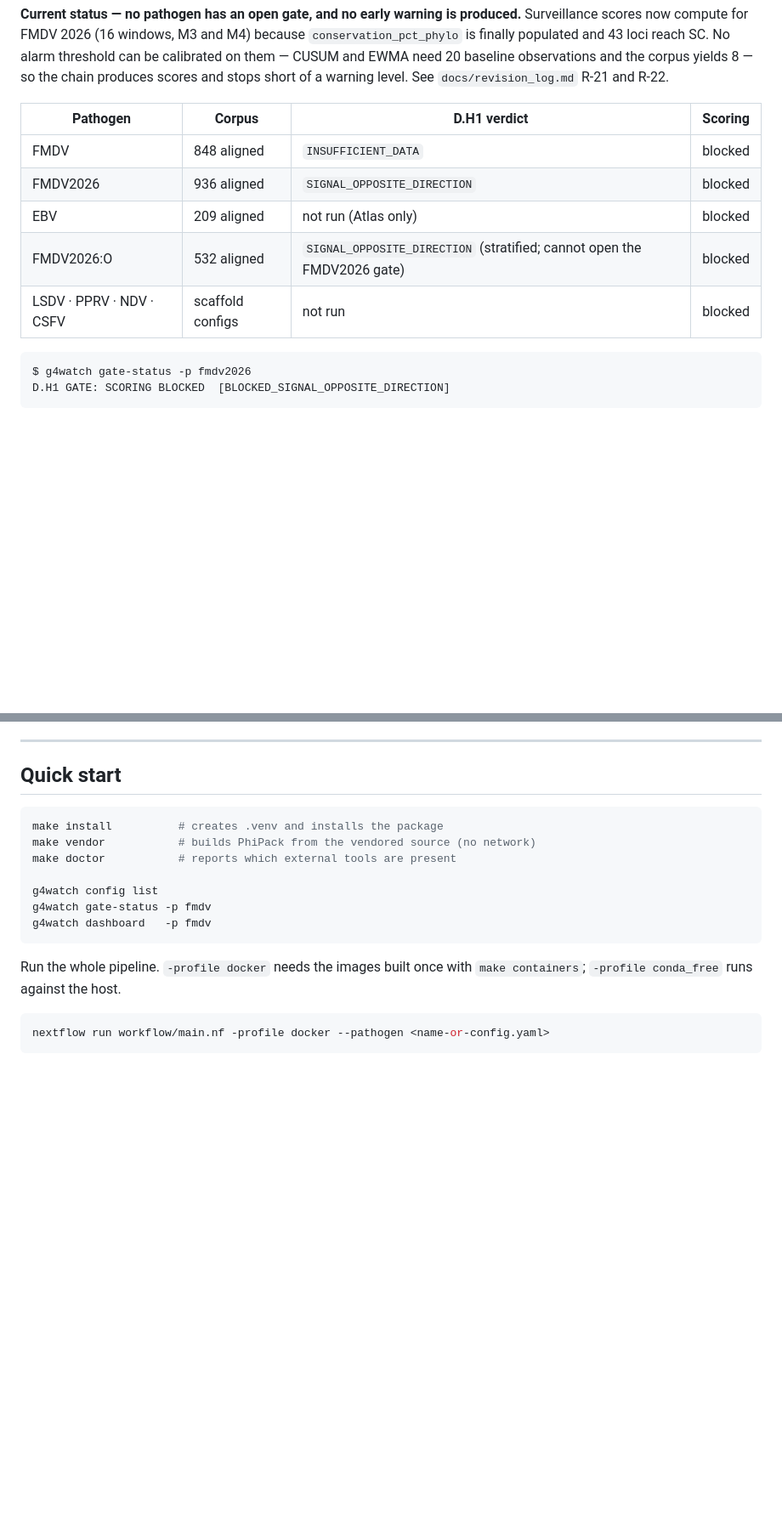
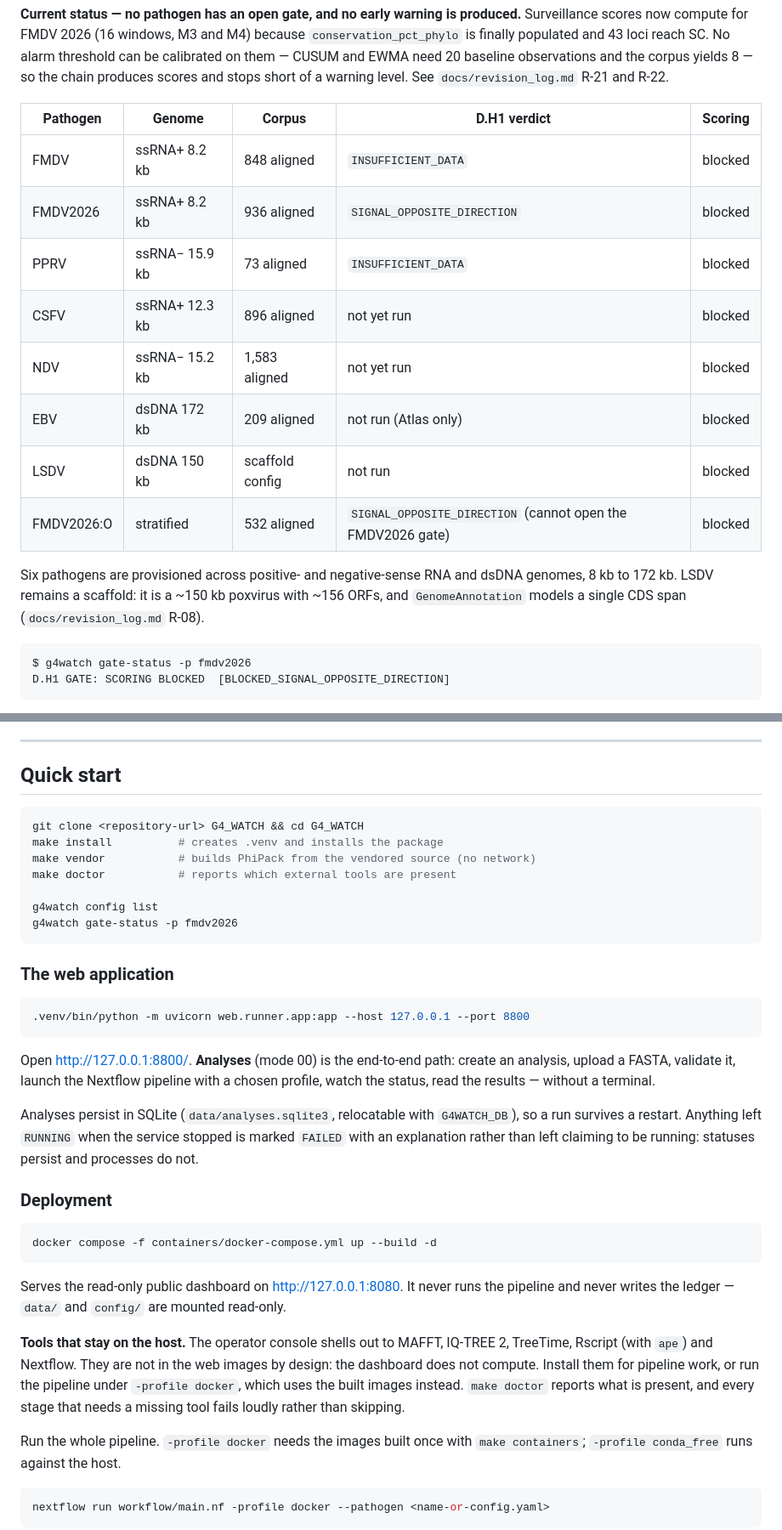
Before and after one commit to selbioinfonivedi-web/G4_EWS_pipeline, a Markdown page: README.md, 2 parts joined by grey strips. Shown at 85% size. Drawn GitHub-style; blank space fills up the shorter version.

````diff
--- a/README.md
+++ b/README.md
@@ -36,13 +36,21 @@ EWMA need 20 baseline observations and the corpus yields 8 — so the chain
 produces scores and stops short of a warning level. See
 `docs/revision_log.md` R-21 and R-22.
 
-| Pathogen | Corpus | D.H1 verdict | Scoring |
-|---|---|---|---|
-| FMDV | 848 aligned | `INSUFFICIENT_DATA` | blocked |
-| FMDV2026 | 936 aligned | `SIGNAL_OPPOSITE_DIRECTION` | blocked |
-| EBV | 209 aligned | not run (Atlas only) | blocked |
-| FMDV2026:O | 532 aligned | `SIGNAL_OPPOSITE_DIRECTION` (stratified; cannot open the FMDV2026 gate) | blocked |
-| LSDV · PPRV · NDV · CSFV | scaffold configs | not run | blocked |
+| Pathogen | Genome | Corpus | D.H1 verdict | Scoring |
+|---|---|---|---|---|
+| FMDV | ssRNA+ 8.2 kb | 848 aligned | `INSUFFICIENT_DATA` | blocked |
+| FMDV2026 | ssRNA+ 8.2 kb | 936 aligned | `SIGNAL_OPPOSITE_DIRECTION` | blocked |
+| PPRV | ssRNA− 15.9 kb | 73 aligned | `INSUFFICIENT_DATA` | blocked |
+| CSFV | ssRNA+ 12.3 kb | 896 aligned | not yet run | blocked |
+| NDV | ssRNA− 15.2 kb | 1,583 aligned | not yet run | blocked |
+| EBV | dsDNA 172 kb | 209 aligned | not run (Atlas only) | blocked |
+| LSDV | dsDNA 150 kb | scaffold config | not run | blocked |
+| FMDV2026:O | stratified | 532 aligned | `SIGNAL_OPPOSITE_DIRECTION` (cannot open the FMDV2026 gate) | blocked |
+
+Six pathogens are provisioned across positive- and negative-sense RNA and
+dsDNA genomes, 8 kb to 172 kb. LSDV remains a scaffold: it is a ~150 kb
+poxvirus with ~156 ORFs, and `GenomeAnnotation` models a single CDS span
+(`docs/revision_log.md` R-08).
 
 ```
 $ g4watch gate-status -p fmdv2026
@@ -134,14 +142,48 @@ screen runs before phylogenetics for every pathogen.
 ## Quick start
 
 ```bash
+git clone <repository-url> G4_WATCH && cd G4_WATCH
 make install          # creates .venv and installs the package
 make vendor           # builds PhiPack from the vendored source (no network)
 make doctor           # reports which external tools are present
 
 g4watch config list
-g4watch gate-status -p fmdv
-g4watch dashboard   -p fmdv
+g4watch gate-status -p fmdv2026
 ```
+
+### The web application
+
+```bash
+.venv/bin/python -m uvicorn web.runner.app:app --host 127.0.0.1 --port 8800
+```
+
+Open <http://127.0.0.1:8800/>. **Analyses** (mode 00) is the end-to-end
+path: create an analysis, upload a FASTA, validate it, launch the
+Nextflow pipeline with a chosen profile, watch the status, read the
+results — without a terminal.
+
+Analyses persist in SQLite (`data/analyses.sqlite3`, relocatable with
+`G4WATCH_DB`), so a run survives a restart. Anything left `RUNNING` when
+the service stopped is marked `FAILED` with an explanation rather than
+left claiming to be running: statuses persist and processes do not.
+
+### Deployment
+
+```bash
+docker compose -f containers/docker-compose.yml up --build -d
+```
+
+Serves the read-only public dashboard on <http://127.0.0.1:8080>. It
+never runs the pipeline and never writes the ledger — `data/` and
+`config/` are mounted read-only.
+
+**Tools that stay on the host.** The operator console shells out to
+MAFFT, IQ-TREE 2, TreeTime, Rscript (with `ape`) and Nextflow. They are
+not in the web images by design: the dashboard does not compute. Install
+them for pipeline work, or run the pipeline under `-profile docker`,
+which uses the built images instead. `make doctor` reports what is
+present, and every stage that needs a missing tool fails loudly rather
+than skipping.
 
 Run the whole pipeline. `-profile docker` needs the images built once
 with `make containers`; `-profile conda_free` runs against the host.
````
Also changed, not shown: other parts of README.md (+46 -1 lines).
